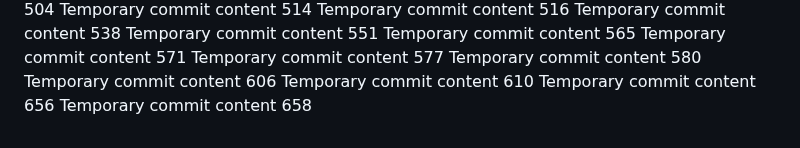
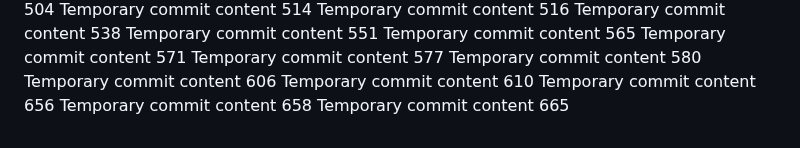
Before and after one commit to andreapozzan/WorkFlowX, a Markdown page: report.md, the part around the change. Drawn GitHub-style.

```diff
--- a/report.md
+++ b/report.md
@@ -157,3 +157,4 @@ Temporary commit content 606
 Temporary commit content 610
 Temporary commit content 656
 Temporary commit content 658
+Temporary commit content 665
```
